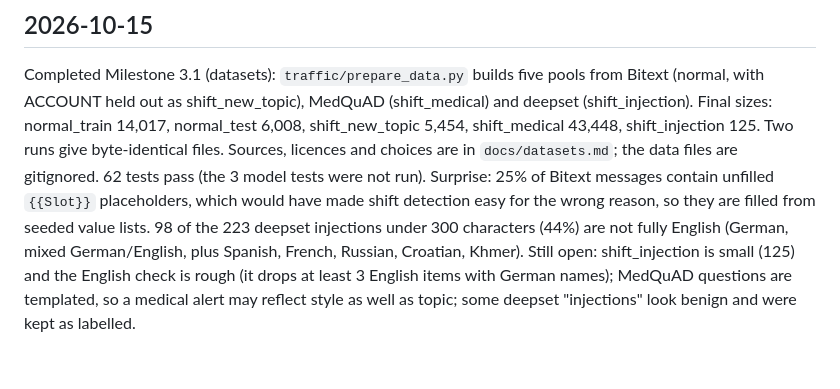
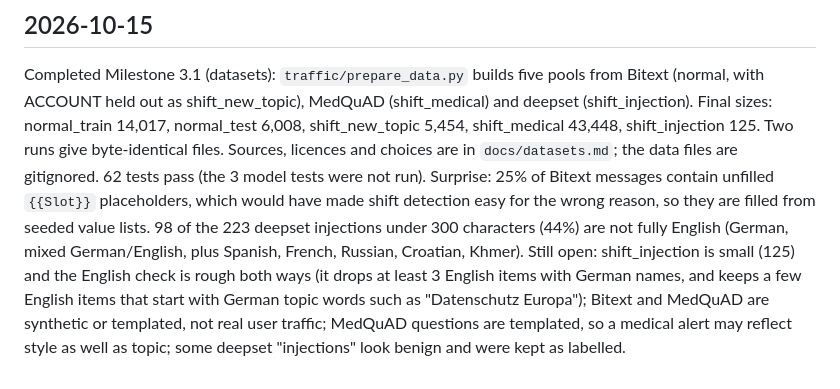
Before and after one commit to shedrachIkenna/feature-monitor, a Markdown page: docs/log.md, the part around the change. Rendered like a GitHub page.

Commit message:
Log remaining open issues for dataset preparation
Co-Authored-By: Claude Opus 5.5 <noreply@anthropic.com>

```diff
--- a/docs/log.md
+++ b/docs/log.md
@@ -191,4 +191,4 @@ Deferred: limits of the Milestone 2.3 latency numbers (+4.8% p50, +5.9% p95), to
 ## 2026-10-15
 Completed Milestone 3.1 (datasets): `traffic/prepare_data.py` builds five pools from Bitext (normal, with ACCOUNT held out as shift_new_topic), MedQuAD (shift_medical) and deepset (shift_injection). Final sizes: normal_train 14,017, normal_test 6,008, shift_new_topic 5,454, shift_medical 43,448, shift_injection 125. Two runs give byte-identical files. Sources, licences and choices are in `docs/datasets.md`; the data files are gitignored. 62 tests pass (the 3 model tests were not run).
 Surprise: 25% of Bitext messages contain unfilled `{{Slot}}` placeholders, which would have made shift detection easy for the wrong reason, so they are filled from seeded value lists. 98 of the 223 deepset injections under 300 characters (44%) are not fully English (German, mixed German/English, plus Spanish, French, Russian, Croatian, Khmer).
-Still open: shift_injection is small (125) and the English check is rough (it drops at least 3 English items with German names); MedQuAD questions are templated, so a medical alert may reflect style as well as topic; some deepset "injections" look benign and were kept as labelled.
+Still open: shift_injection is small (125) and the English check is rough both ways (it drops at least 3 English items with German names, and keeps a few English items that start with German topic words such as "Datenschutz Europa"); Bitext and MedQuAD are synthetic or templated, not real user traffic; MedQuAD questions are templated, so a medical alert may reflect style as well as topic; some deepset "injections" look benign and were kept as labelled.
```
